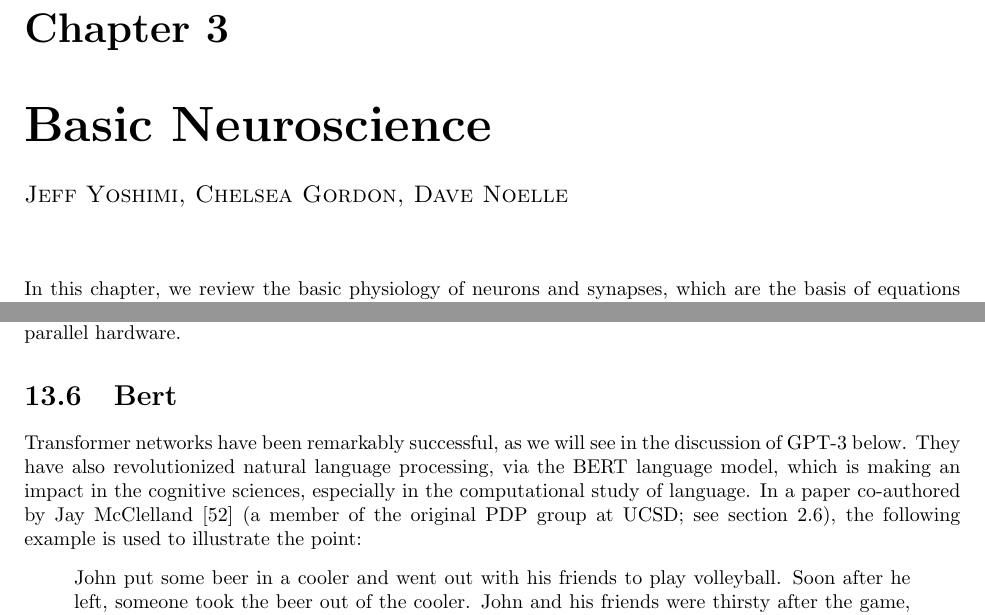
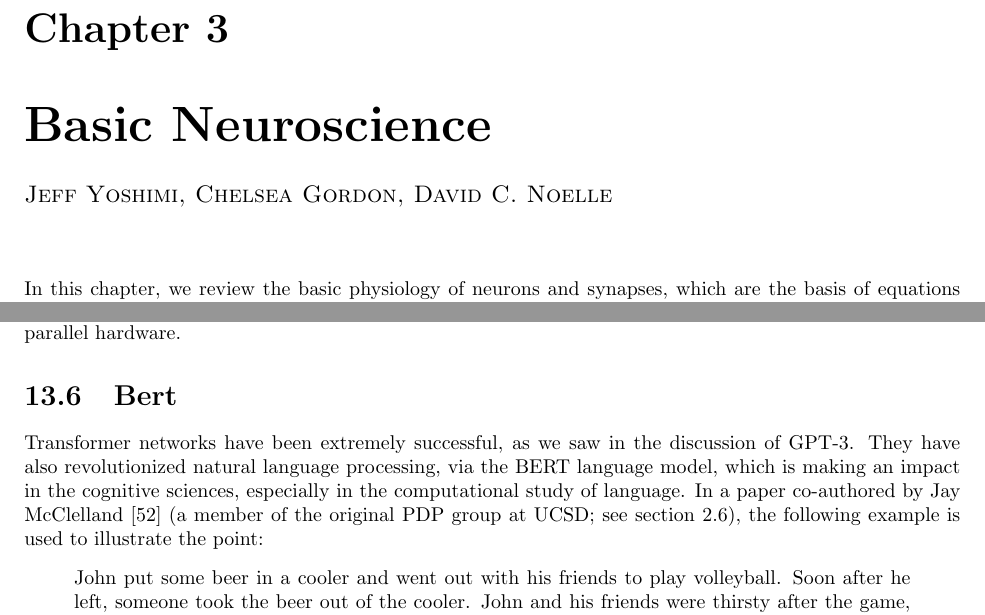
Before and after one commit to simbrain/NeuralNetworksCogSciBook, a LaTeX thesis (Book_master.tex, which reads Neuroscience.tex, SupervisedRecurrent.tex): two parts of pages 30 and 133 of 173, joined at a grey line, cut so that both start at the same text. Compiled offline with pdfLaTeX.

Commit message:
Minor updates for the 2023.1 release

```diff
--- a/Book_master.tex
+++ b/Book_master.tex
@@ -69,7 +69,7 @@
 
 \title{Neural Networks in Cognitive Science}
 % Author line below is automatically set using create_authorship_order.py
-\author{Jeff Yoshimi, Zo\"e Tosi, Scott Hotton, Chelsea Gordon, Dave Noelle}
+\author{Jeff Yoshimi, Zo\"e Tosi, Scott Hotton, Chelsea Gordon, David C. Noelle}
 \date{Version 2023.1.1}  % Year based semantic-versioning. Year.Major.Minor
 \maketitle
 
--- a/Neuroscience.tex
+++ b/Neuroscience.tex
@@ -1,5 +1,5 @@
 \chapter{Basic Neuroscience}\label{ch_neuro}
-\chapterauthor{Jeff Yoshimi, Chelsea Gordon, Dave Noelle}{.4,.4,.2}
+\chapterauthor{Jeff Yoshimi, Chelsea Gordon, David C. Noelle}{.4,.4,.2}
 
 % Talk about inhibitory/excitatory ratios.   Esp since the sparse connectivity thing.  Also http://www.scholarpedia.org/article/Balance_of_excitation_and_inhibition which has this line, which begins to resolve the mystery a bit; “The possibility of excitation and inhibition having a comparable strength might seem implausible at first, since interneurons comprise only 15% - 25% of the population of cortical neurons. However, the synaptic strength and firing rates of inhibitory interneurons are substantially higher than in excitatory neurons, thus inhibitory interneurons have an impact disproportionate to their relatively small number.”
 
--- a/SupervisedRecurrent.tex
+++ b/SupervisedRecurrent.tex
@@ -240,7 +241,7 @@ Ok, so we have this super complex structure, that can represent multiple forms o
 
 \section{Bert}
 
-Transformer networks have been remarkably successful, as we will see in the discussion of GPT-3 below. They have also revolutionized natural language processing, via the BERT language model, which is making an impact in the cognitive sciences, especially in the computational study of language. In a paper co-authored by Jay McClelland  \cite{mcclelland2020placing} (a member of the original PDP group at UCSD; see section \extref{first_resurgence}), the following example is used to illustrate the point:
+Transformer networks have been extremely successful, as we saw in the discussion of GPT-3. They have also revolutionized natural language processing, via the BERT language model, which is making an impact in the cognitive sciences, especially in the computational study of language. In a paper co-authored by Jay McClelland  \cite{mcclelland2020placing} (a member of the original PDP group at UCSD; see section \extref{first_resurgence}), the following example is used to illustrate the point:
 \begin{quote}
 John put some beer in a cooler and went out with his friends to play volleyball. Soon after he left, someone took the beer out of the cooler. John and his friends were thirsty after the game, and went back to his place for some beers. When John opened the cooler, he discovered that the beer was \rule{1cm}{0.15mm}.
 \end{quote}
```
Also changed, not shown: SupervisedRecurrent.tex (5 more changed lines).
